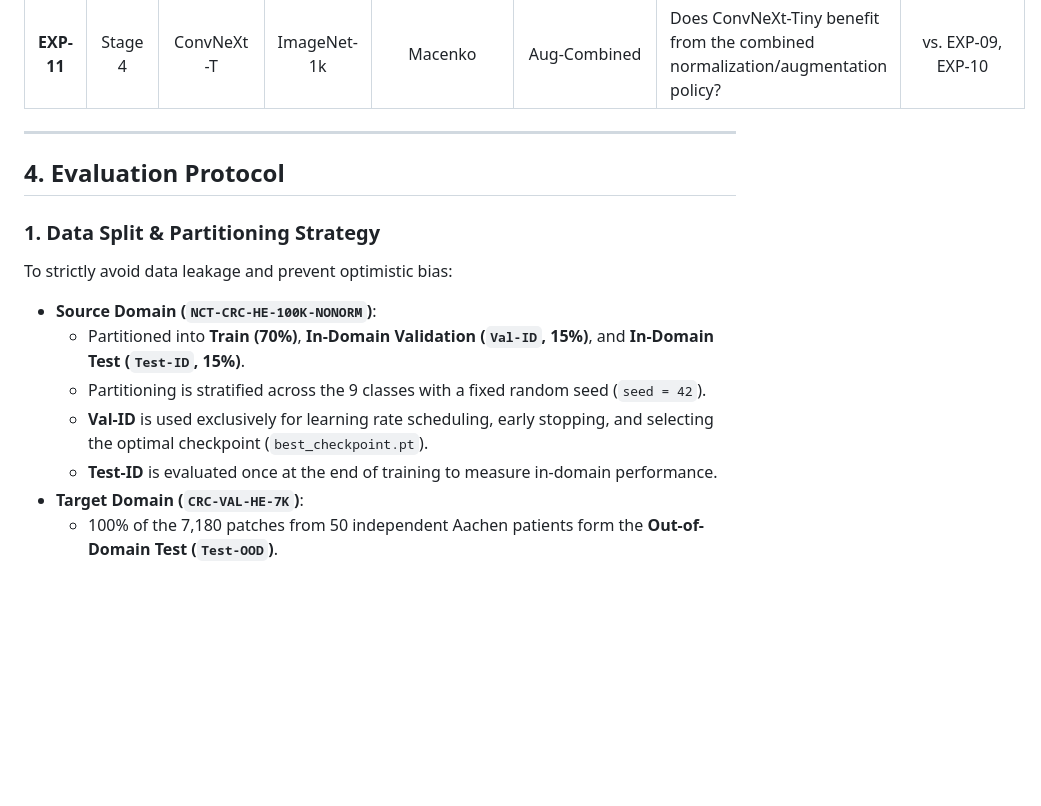
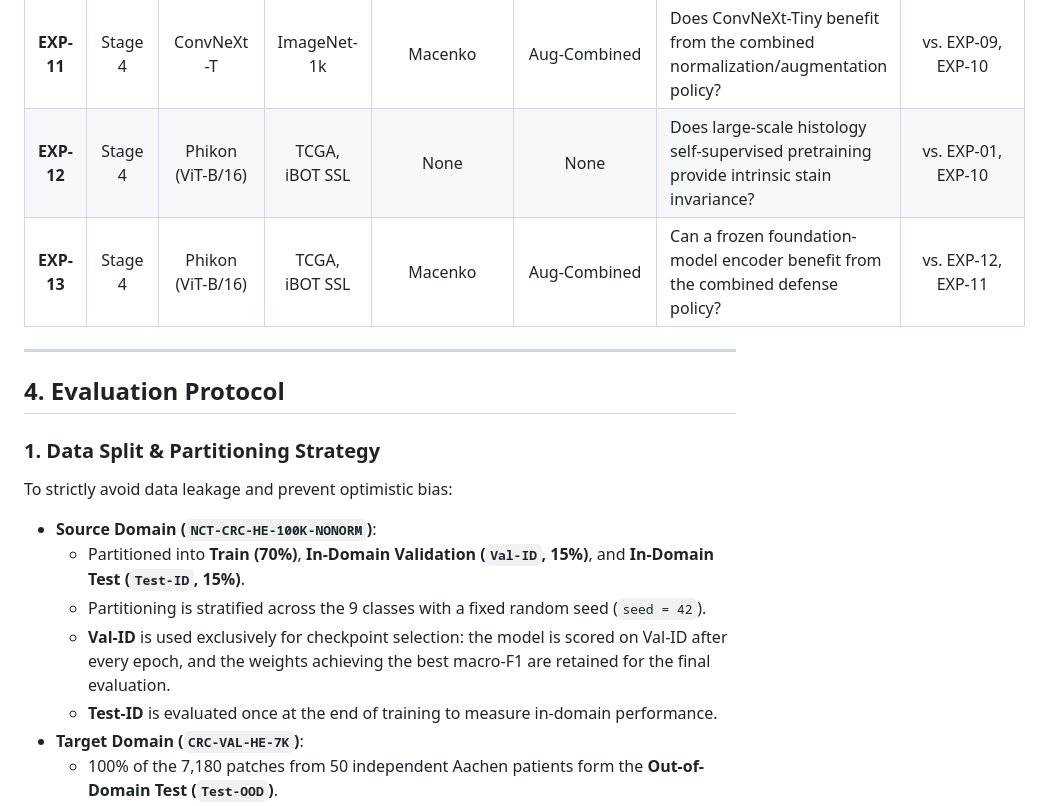
Before and after one commit to Conca979/DL2026-1-32, a Markdown page: docs/PLAN.md, the part around one of its changes. GitHub-like rendering; blank space fills up the shorter version.

```diff
--- a/docs/PLAN.md
+++ b/docs/PLAN.md
@@ -82,6 +82,8 @@ The 11 experiments below provide direct, controlled comparisons where each varia
 | **EXP-09** | Stage 3 | ResNet-50 | ImageNet-1k | Macenko | Aug-Combined | **Defended ResNet Baseline**: Peak performance of ResNet under full defense. | vs. EXP-01, EXP-06 |
 | **EXP-10** | Stage 4 | ConvNeXt-T | ImageNet-1k | None | None | Is modern ConvNet architecture intrinsically more robust to stain shift than ResNet? | vs. EXP-01 |
 | **EXP-11** | Stage 4 | ConvNeXt-T | ImageNet-1k | Macenko | Aug-Combined | Does ConvNeXt-Tiny benefit from the combined normalization/augmentation policy? | vs. EXP-09, EXP-10 |
+| **EXP-12** | Stage 4 | Phikon (ViT-B/16) | TCGA, iBOT SSL | None | None | Does large-scale histology self-supervised pretraining provide intrinsic stain invariance? | vs. EXP-01, EXP-10 |
+| **EXP-13** | Stage 4 | Phikon (ViT-B/16) | TCGA, iBOT SSL | Macenko | Aug-Combined | Can a frozen foundation-model encoder benefit from the combined defense policy? | vs. EXP-12, EXP-11 |
 
 ---
 
@@ -93,7 +95,7 @@ To strictly avoid data leakage and prevent optimistic bias:
 - **Source Domain (`NCT-CRC-HE-100K-NONORM`)**:
   - Partitioned into **Train (70%)**, **In-Domain Validation (`Val-ID`, 15%)**, and **In-Domain Test (`Test-ID`, 15%)**.
   - Partitioning is stratified across the 9 classes with a fixed random seed (`seed = 42`).
-  - **Val-ID** is used exclusively for learning rate scheduling, early stopping, and selecting the optimal checkpoint (`best_checkpoint.pt`).
+  - **Val-ID** is used exclusively for checkpoint selection: the model is scored on Val-ID after every epoch, and the weights achieving the best macro-F1 are retained for the final evaluation.
   - **Test-ID** is evaluated once at the end of training to measure in-domain performance.
 - **Target Domain (`CRC-VAL-HE-7K`)**:
   - 100% of the 7,180 patches from 50 independent Aachen patients form the **Out-of-Domain Test (`Test-OOD`)**.
```
Also changed, not shown: other parts of docs/PLAN.md (+40 -94 lines).
